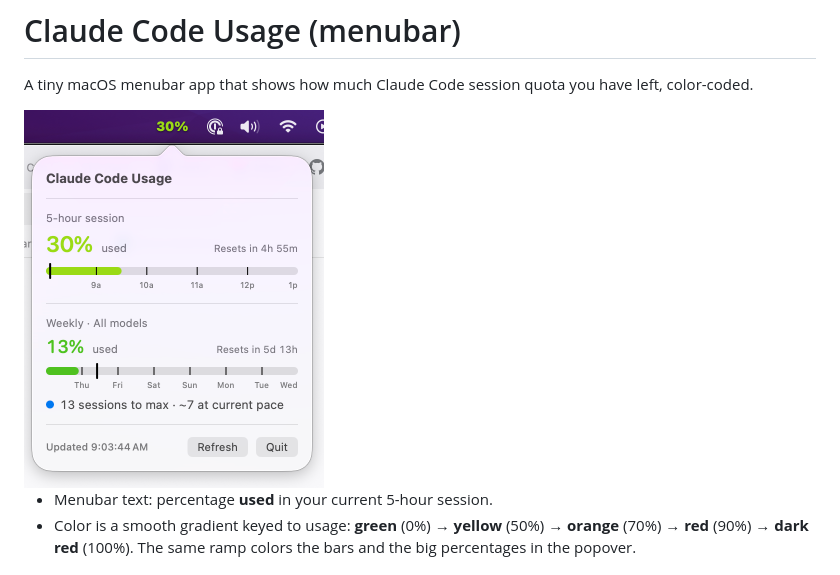
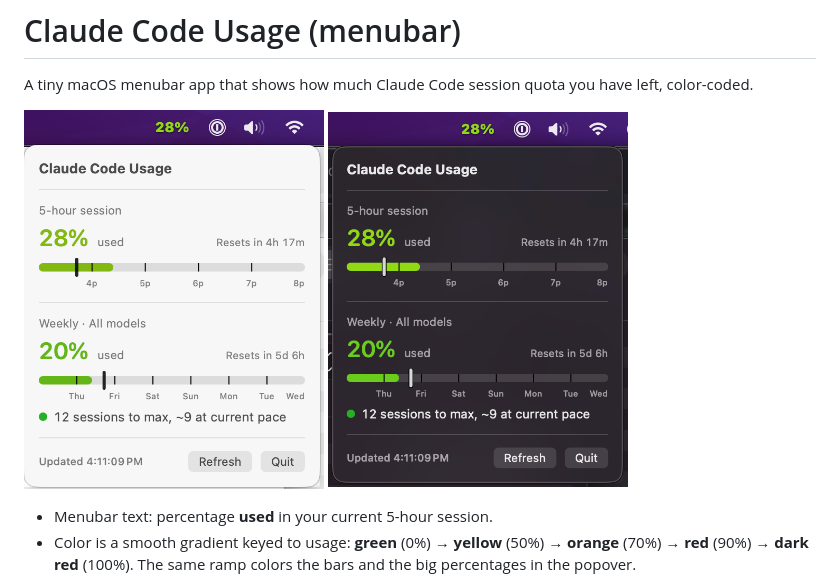
Before and after one commit to python2121/claude-usage, a Markdown page: README.md, the part around the change. Rendered like a GitHub page; pictures changed too: docs/Dark.png (added), docs/Light.png (added), docs/screenshot.png (deleted).

```diff
--- a/README.md
+++ b/README.md
@@ -3,7 +3,10 @@
 A tiny macOS menubar app that shows how much Claude Code session quota you have
 left, color-coded.
 
-<img width="300" alt="Claude Code Usage menubar popover" src="docs/screenshot.png" />
+<p>
+  <img width="300" alt="Claude Code Usage popover — light mode" src="docs/Light.png" />
+  <img width="300" alt="Claude Code Usage popover — dark mode" src="docs/Dark.png" />
+</p>
 
 - Menubar text: percentage **used** in your current 5-hour session.
 - Color is a smooth gradient keyed to usage: **green** (0%) → **yellow** (50%)
```
Also changed, not shown: 2 other files.
